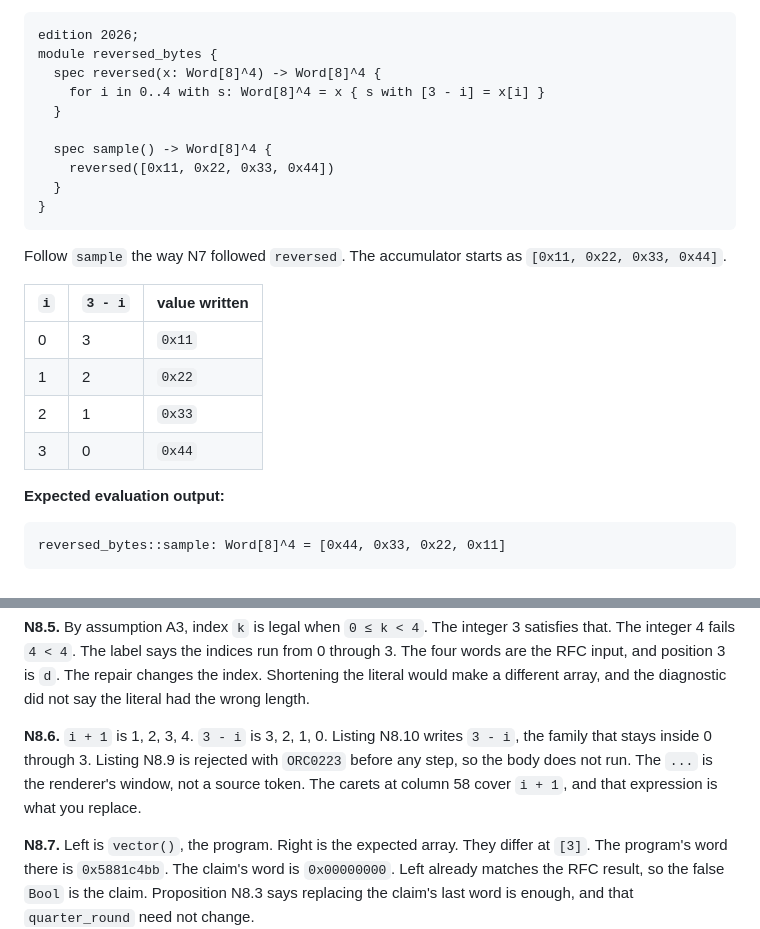
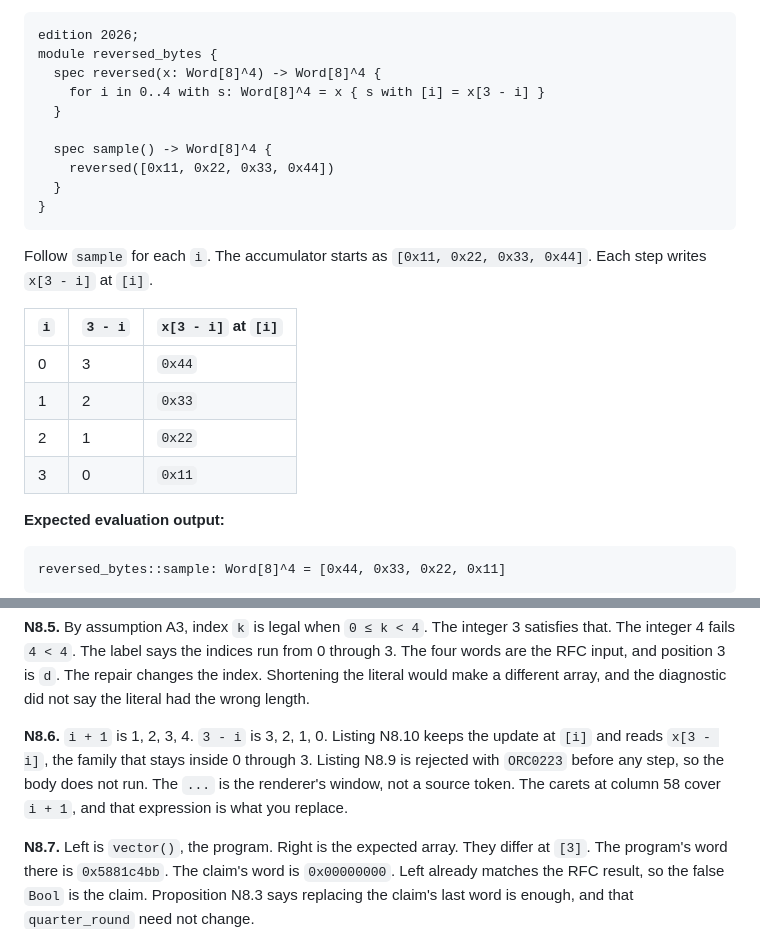
Before and after one commit to chasebryan/orange, a Markdown page: docs/book/NOVICE_N8_READ_AND_REPAIR.md, 2 parts joined by grey strips. GitHub-like rendering.

Commit message:
fix(book): make Listing N8.10 the one-span index repair
Replace N7.10's write-at-[3 - i] reversal with s with [i] = x[3 - i],
and align the step table and worked answer N8.6 with that edit.

Co-authored-by: cb <chasebryan@users.noreply.github.com>

````diff
--- a/docs/book/NOVICE_N8_READ_AND_REPAIR.md
+++ b/docs/book/NOVICE_N8_READ_AND_REPAIR.md
@@ -523,7 +523,7 @@ header Listing N8.9 already used.
 edition 2026;
 module reversed_bytes {
   spec reversed(x: Word[8]^4) -> Word[8]^4 {
-    for i in 0..4 with s: Word[8]^4 = x { s with [3 - i] = x[i] }
+    for i in 0..4 with s: Word[8]^4 = x { s with [i] = x[3 - i] }
   }
 
   spec sample() -> Word[8]^4 {
@@ -532,15 +532,15 @@ module reversed_bytes {
 }
 ```
 
-Follow `sample` the way N7 followed `reversed`. The accumulator starts as
-`[0x11, 0x22, 0x33, 0x44]`.
+Follow `sample` for each `i`. The accumulator starts as
+`[0x11, 0x22, 0x33, 0x44]`. Each step writes `x[3 - i]` at `[i]`.
 
-| `i` | `3 - i` | value written |
+| `i` | `3 - i` | `x[3 - i]` at `[i]` |
 | --- | --- | --- |
-| 0 | 3 | `0x11` |
-| 1 | 2 | `0x22` |
-| 2 | 1 | `0x33` |
-| 3 | 0 | `0x44` |
+| 0 | 3 | `0x44` |
+| 1 | 2 | `0x33` |
+| 2 | 1 | `0x22` |
+| 3 | 0 | `0x11` |
 
 **Expected evaluation output:**
 
@@ -1072,10 +1072,11 @@ would make a different array, and the diagnostic did not say the literal
 had the wrong length.
 
 **N8.6.** `i + 1` is 1, 2, 3, 4. `3 - i` is 3, 2, 1, 0. Listing N8.10
-writes `3 - i`, the family that stays inside 0 through 3. Listing N8.9
-is rejected with `ORC0223` before any step, so the body does not run.
-The `...` is the renderer's window, not a source token. The carets at
-column 58 cover `i + 1`, and that expression is what you replace.
+keeps the update at `[i]` and reads `x[3 - i]`, the family that stays
+inside 0 through 3. Listing N8.9 is rejected with `ORC0223` before any
+step, so the body does not run. The `...` is the renderer's window, not a
+source token. The carets at column 58 cover `i + 1`, and that expression
+is what you replace.
 
 **N8.7.** Left is `vector()`, the program. Right is the expected array.
 They differ at `[3]`. The program's word there is `0x5881c4bb`. The
````
